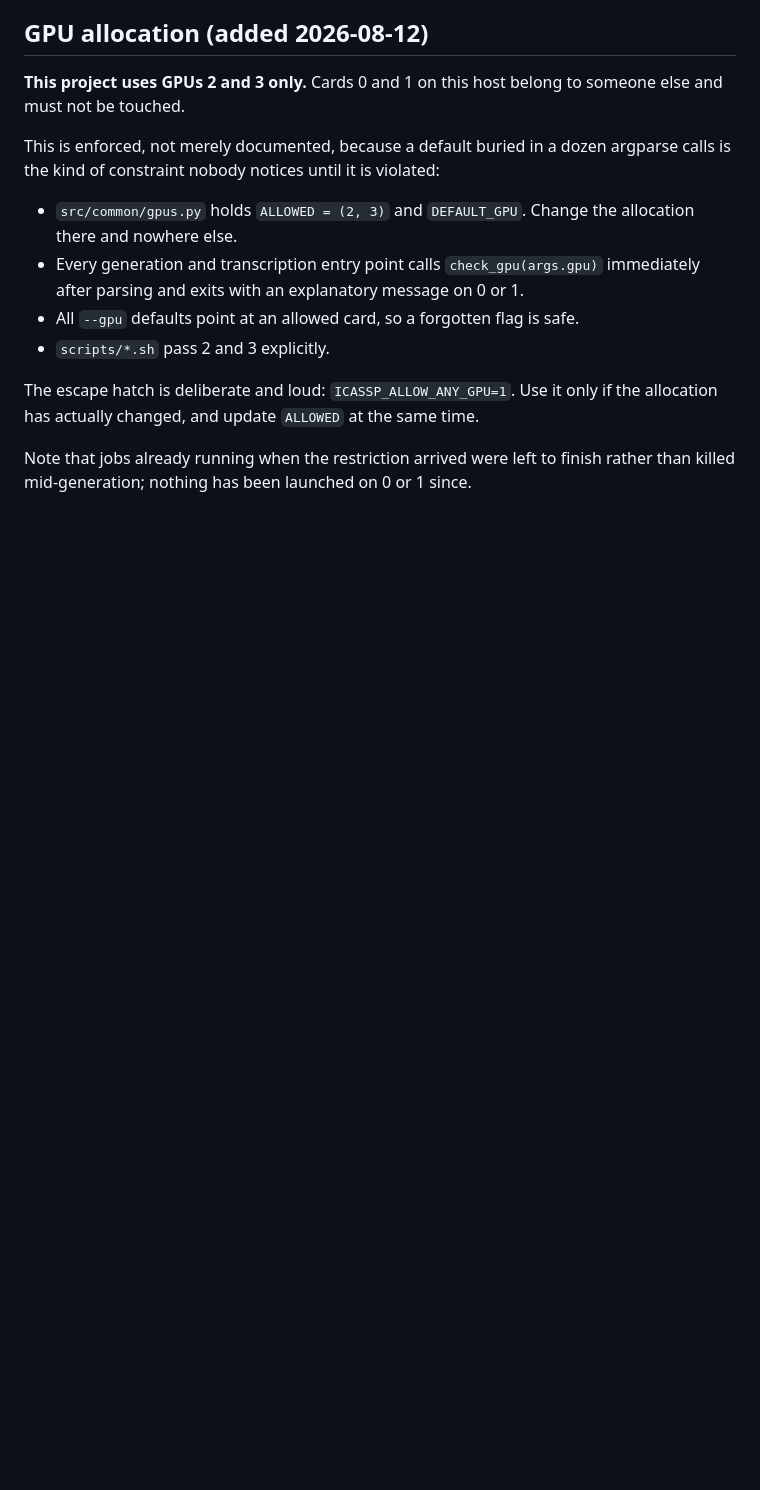
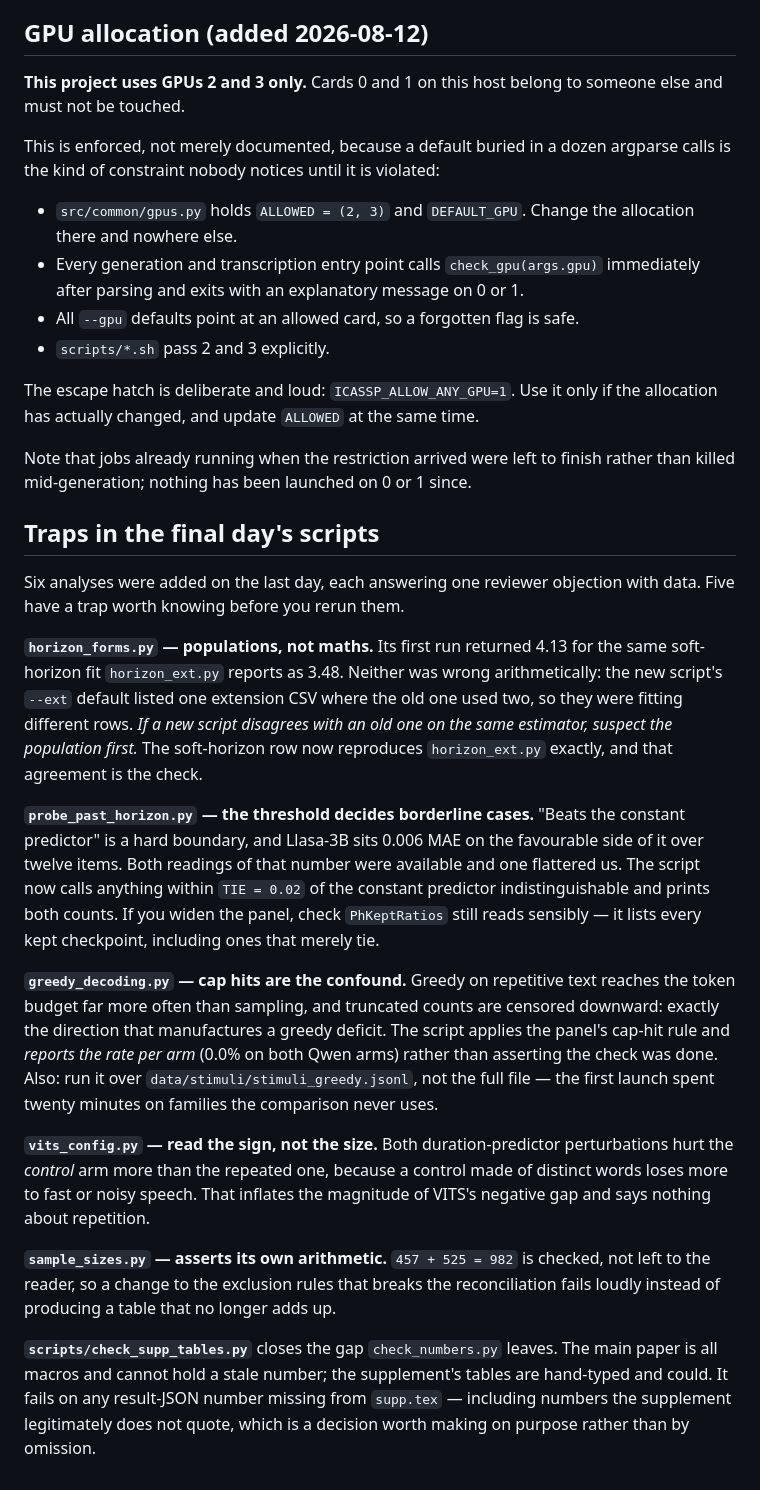
Before and after one commit to lab260ru/icassp_antispoofing, a Markdown page: implementation-notes.md, the part around the change. GitHub-like rendering; blank space fills up the shorter version.

Commit message:
docs(implementation-notes): the traps in the final day's six analyses
A fresh agent rerunning these will hit five specific things, none of
which is obvious from the code: horizon_forms.py disagreeing with
horizon_ext.py was a population bug and not a maths one; the probe's
tie threshold decides Llasa-3B by 0.006 and both readings flatter
someone; greedy's cap-hit rate is the confound that would manufacture
its own result; VITS's config arms must be read by sign because the
perturbations hurt the control arm more; and sample_sizes.py asserts its
own arithmetic so a broken reconciliation fails loudly.

Also records what check_supp_tables.py is for -- the supplement's tables
are hand-typed where the main paper is all macros, so only one of the
two could previously go stale.

Co-Authored-By: Claude Opus 5 (1M context) <noreply@anthropic.com>

```diff
--- a/implementation-notes.md
+++ b/implementation-notes.md
@@ -257,3 +257,47 @@ if the allocation has actually changed, and update `ALLOWED` at the same time.
 
 Note that jobs already running when the restriction arrived were left to finish
 rather than killed mid-generation; nothing has been launched on 0 or 1 since.
+
+## Traps in the final day's scripts
+
+Six analyses were added on the last day, each answering one reviewer objection
+with data. Five have a trap worth knowing before you rerun them.
+
+**`horizon_forms.py` — populations, not maths.** Its first run returned 4.13 for
+the same soft-horizon fit `horizon_ext.py` reports as 3.48. Neither was wrong
+arithmetically: the new script's `--ext` default listed one extension CSV where
+the old one used two, so they were fitting different rows. *If a new script
+disagrees with an old one on the same estimator, suspect the population first.*
+The soft-horizon row now reproduces `horizon_ext.py` exactly, and that agreement
+is the check.
+
+**`probe_past_horizon.py` — the threshold decides borderline cases.**
+"Beats the constant predictor" is a hard boundary, and Llasa-3B sits 0.006 MAE on
+the favourable side of it over twelve items. Both readings of that number were
+available and one flattered us. The script now calls anything within `TIE = 0.02`
+of the constant predictor indistinguishable and prints both counts. If you widen
+the panel, check `PhKeptRatios` still reads sensibly — it lists every kept
+checkpoint, including ones that merely tie.
+
+**`greedy_decoding.py` — cap hits are the confound.** Greedy on repetitive text
+reaches the token budget far more often than sampling, and truncated counts are
+censored downward: exactly the direction that manufactures a greedy deficit. The
+script applies the panel's cap-hit rule and *reports the rate per arm* (0.0% on
+both Qwen arms) rather than asserting the check was done. Also: run it over
+`data/stimuli/stimuli_greedy.jsonl`, not the full file — the first launch spent
+twenty minutes on families the comparison never uses.
+
+**`vits_config.py` — read the sign, not the size.** Both duration-predictor
+perturbations hurt the *control* arm more than the repeated one, because a
+control made of distinct words loses more to fast or noisy speech. That inflates
+the magnitude of VITS's negative gap and says nothing about repetition.
+
+**`sample_sizes.py` — asserts its own arithmetic.** `457 + 525 = 982` is checked,
+not left to the reader, so a change to the exclusion rules that breaks the
+reconciliation fails loudly instead of producing a table that no longer adds up.
+
+**`scripts/check_supp_tables.py`** closes the gap `check_numbers.py` leaves. The
+main paper is all macros and cannot hold a stale number; the supplement's tables
+are hand-typed and could. It fails on any result-JSON number missing from
+`supp.tex` — including numbers the supplement legitimately does not quote, which
+is a decision worth making on purpose rather than by omission.
```
